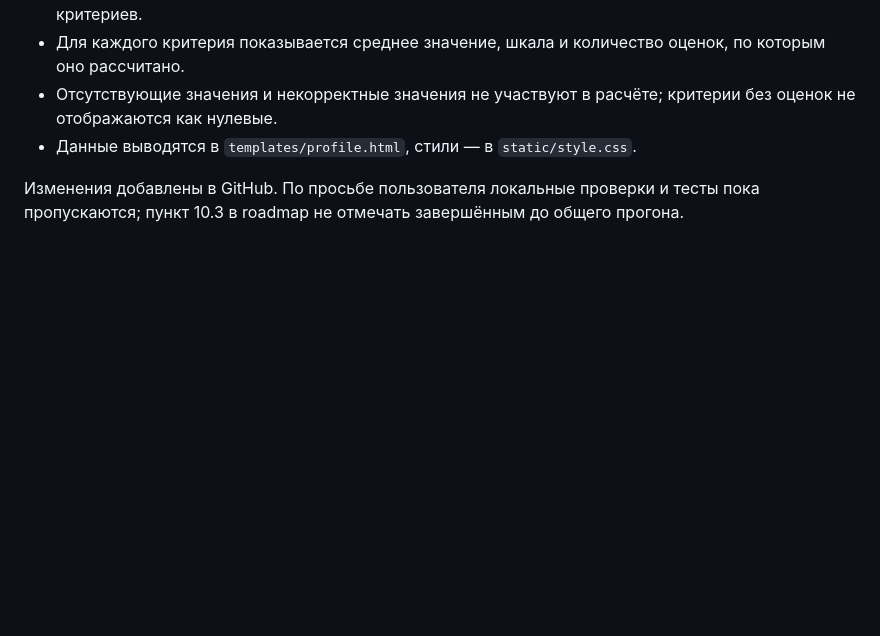
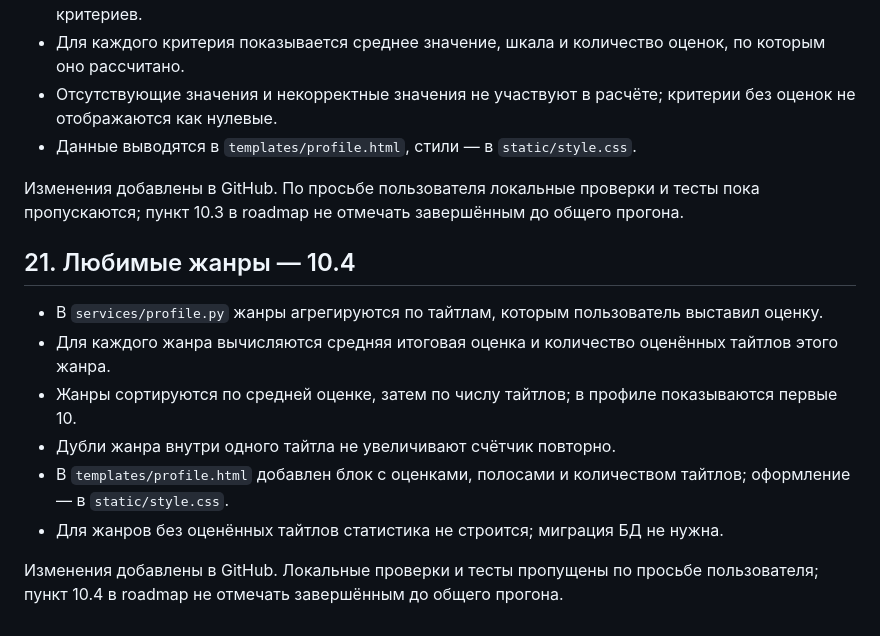
Before and after one commit to Kerdor/OtakuRate, a Markdown page: CONTEXT.md, the part around the change. Rendered like a GitHub page; blank space fills up the shorter version.

Commit message:
Document favorite genres analytics

```diff
--- a/CONTEXT.md
+++ b/CONTEXT.md
@@ -310,3 +310,15 @@ Shikimori выбран первым внешним каталогом, пото
 - Данные выводятся в `templates/profile.html`, стили — в `static/style.css`.
 
 Изменения добавлены в GitHub. По просьбе пользователя локальные проверки и тесты пока пропускаются; пункт 10.3 в roadmap не отмечать завершённым до общего прогона.
+
+
+## 21. Любимые жанры — 10.4
+
+- В `services/profile.py` жанры агрегируются по тайтлам, которым пользователь выставил оценку.
+- Для каждого жанра вычисляются средняя итоговая оценка и количество оценённых тайтлов этого жанра.
+- Жанры сортируются по средней оценке, затем по числу тайтлов; в профиле показываются первые 10.
+- Дубли жанра внутри одного тайтла не увеличивают счётчик повторно.
+- В `templates/profile.html` добавлен блок с оценками, полосами и количеством тайтлов; оформление — в `static/style.css`.
+- Для жанров без оценённых тайтлов статистика не строится; миграция БД не нужна.
+
+Изменения добавлены в GitHub. Локальные проверки и тесты пропущены по просьбе пользователя; пункт 10.4 в roadmap не отмечать завершённым до общего прогона.
```
